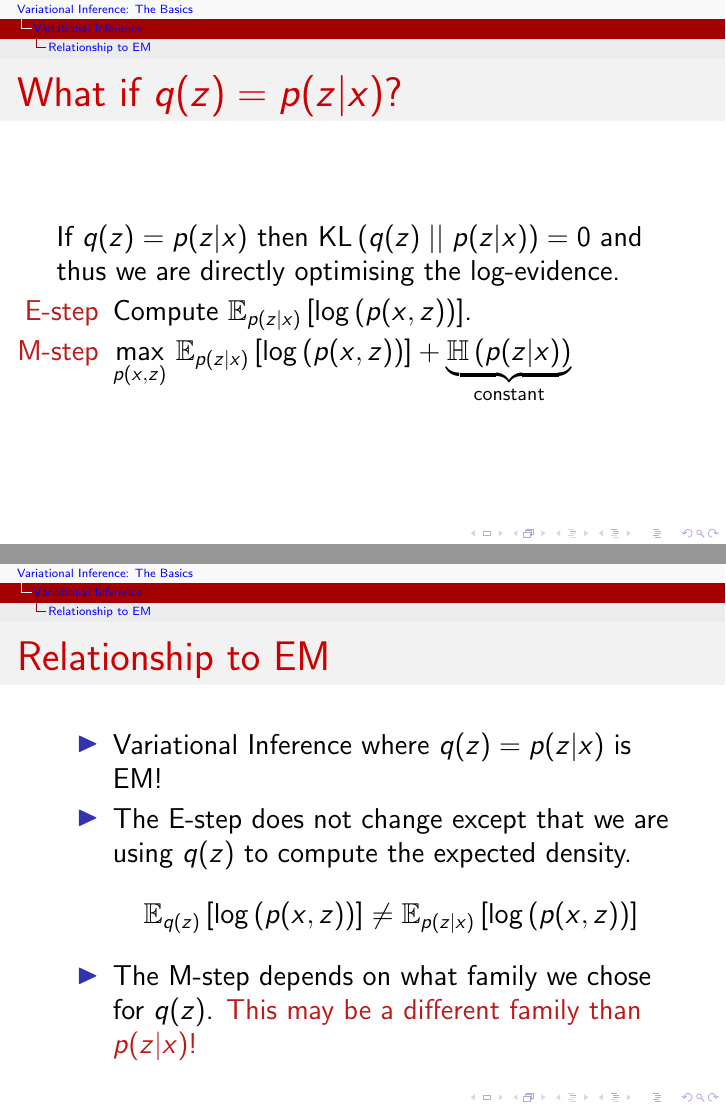
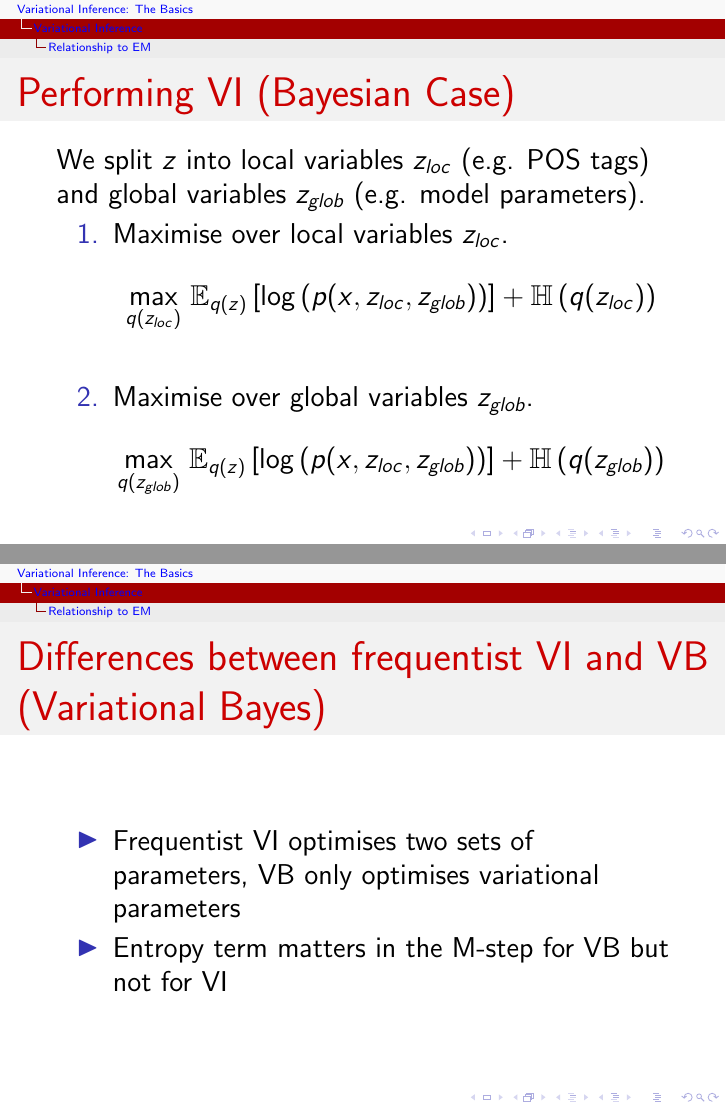
Before and after one commit to vitutorial/VITutorial, LaTeX slides (modules/M1_Basics/M1_Basics.tex): pages 61 and 63 of 75 before the commit and pages 63 and 64 of 76 after it, joined at a grey line. Compiled offline with pdfLaTeX.

Commit message:
Add Bayesian Logisitic Regression and VB to M1

```diff
--- a/modules/M1_Basics/M1_Basics.tex
+++ b/modules/M1_Basics/M1_Basics.tex
@@ -405,6 +432,9 @@ VI in its basic form can be performed via coordinate ascent. This can be done as
 \end{enumerate}
 \end{frame}
 
-\begin{frame}{What if $ q(z) = p(z|x) $?}
-If $ q(z) = p(z|x) $ then $ \KL{q(z)}{p(z|x)} = 0 $ and thus we are directly optimising the log-evidence.
+\begin{frame}{Recap: EM Algorithm}
+\begin{itemize}
+\item[\alert{E-step}] Compute: $ \E[p(z|x)]{\loga{p(x,z)}} $. \\ Same as: $ \underset{p(z|x)}{\max}~ \E[p(z|x)]{\loga{p(x,z)}} $
+\item[\alert{M-step}] $ \underset{p(x,z)}{\max}~\E[p(z|x)]{\loga{p(x,z)}} + \underbrace{\Ent{p(z|x)}}_{\text{constant}} $
+\end{itemize}
 \pause
@@ -411,29 +445,26 @@ If $ q(z) = p(z|x) $ then $ \KL{q(z)}{p(z|x)} = 0 $ and thus we are directly opt
+\end{align*}
+\end{block}
+\end{frame}
+
+\begin{frame}{Performing VI (Bayesian Case)}
+We split $ z $ into local variables $ z_{loc} $ (e.g. POS tags) and global variables $ z_{glob} $ (e.g. model parameters).
 \begin{enumerate}
-\item Compute $ \E[p(z|x)]{\loga{p(x,z)}} $
+\item Maximise over local variables $ z_{loc} $.
+\begin{equation*}
+\underset{q(z_{loc})}{\max}~\E[q(z)]{\loga{p(x,z_{loc},z_{glob})}} + \Ent{q(z_{loc})}
+\end{equation*}
 \pause
-\item $ \underset{p(x,z)}{\max}~\E[p(z|x)]{\loga{p(x,z)}} + \underbrace{\Ent{p(z|x)}}_{\text{constant}} $
+\item Maximise over global variables $ z_{glob} $.
+\begin{equation*}
+\underset{q(z_{glob})}{\max}~ \E[q(z)]{\loga{p(x,z_{loc},z_{glob})}} + {\Ent{q(z_{glob})}}
+\end{equation*}
 \end{enumerate}
 \end{frame}
 
-\begin{frame}{What if $ q(z) = p(z|x) $?}
-If $ q(z) = p(z|x) $ then $ \KL{q(z)}{p(z|x)} = 0 $ and thus we are directly optimising the log-evidence.
+\begin{frame}{Differences between frequentist VI and VB (Variational Bayes)}
 \begin{itemize}
-\item[\alert{E-step}] Compute $ \E[p(z|x)]{\loga{p(x,z)}} $.
-\item[\alert{M-step}] $ \underset{p(x,z)}{\max}~\E[p(z|x)]{\loga{p(x,z)}} + \underbrace{\Ent{p(z|x)}}_{\text{constant}} $
-\end{itemize}
-\end{frame}
-
-\begin{frame}{Relationship to EM}
-\begin{itemize}
-\item Variational Inference where $ q(z) = p(z|x) $ is EM!
-\item The E-step does not change except
-that we are using $ q(z) $ to compute the expected density.
-\begin{equation*}
-\E[q(z)]{\loga{p(x,z)}} \not = \E[p(z|x)]{\loga{p(x,z)}}
-\end{equation*}
-\item The M-step depends on what family we chose for $ q(z) $.
-\pause
-\alert{This may be a different family than $ p(z|x) $!}
+\item Frequentist VI optimises two sets of parameters, VB only optimises variational parameters
+\item Entropy term matters in the M-step for VB but not for VI
 \end{itemize}
 \end{frame}
 
```
Also changed, not shown: modules/M1_Basics/M1_Basics.pdf, modules/M1_Basics/M1_Basics.tex (40 more changed lines).
